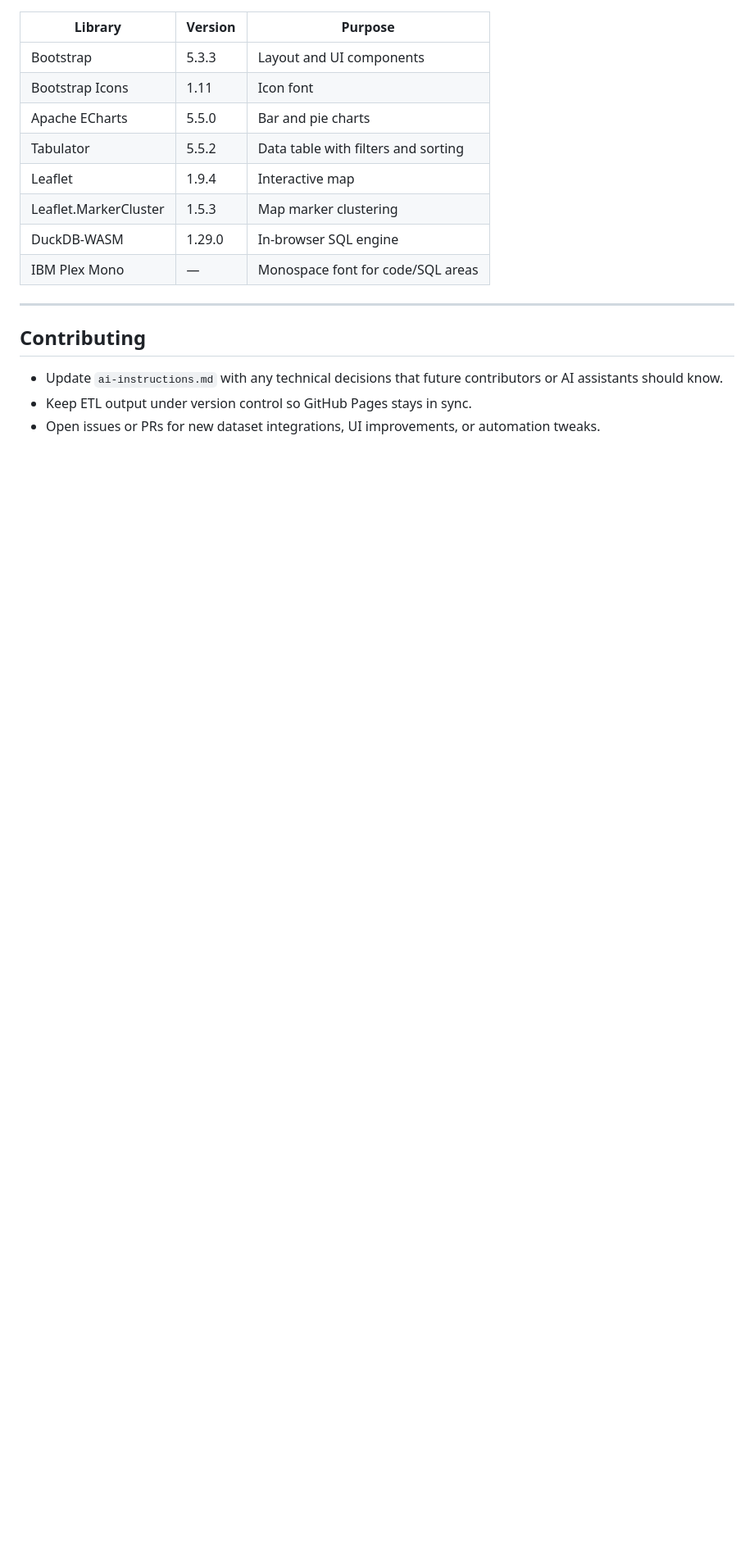
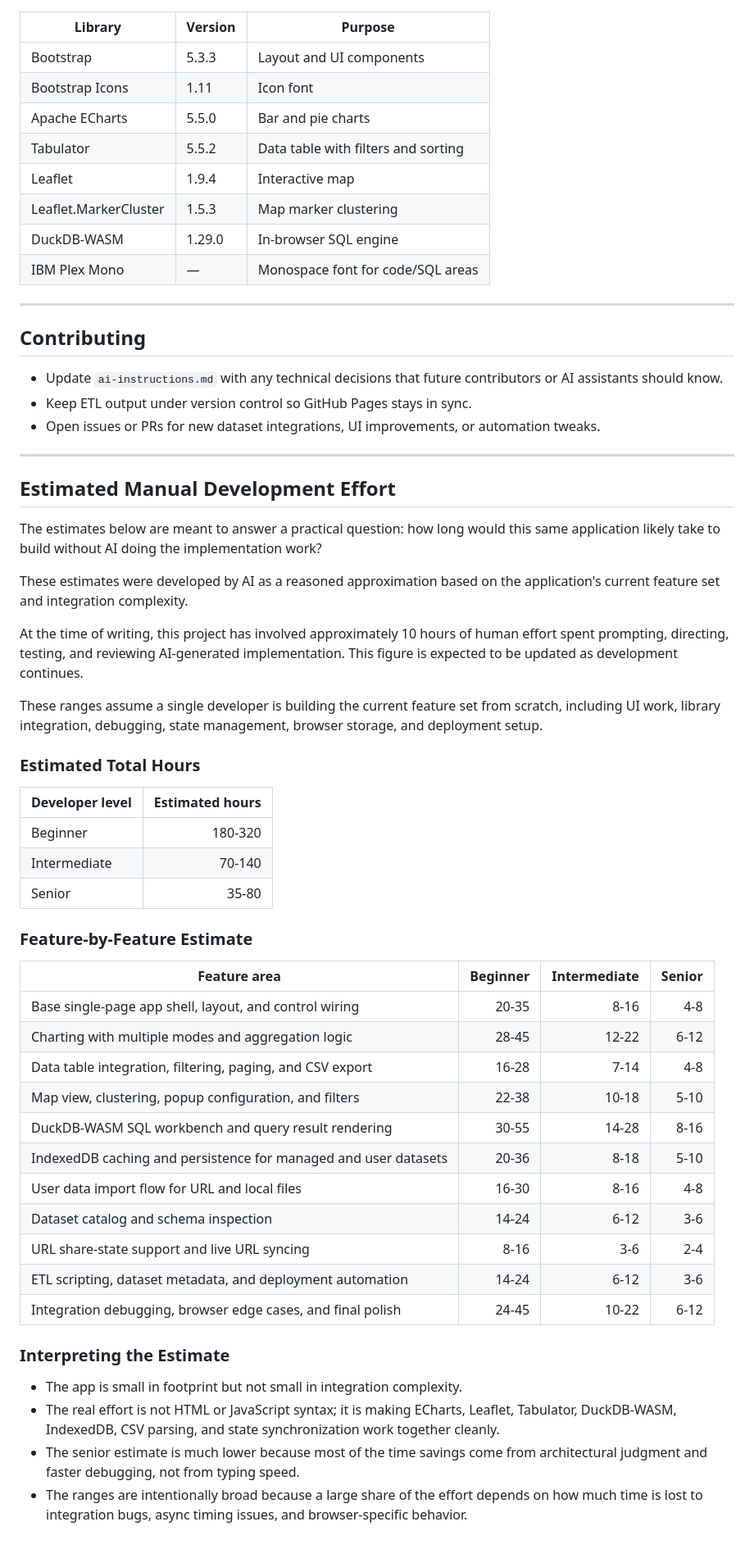
Before and after one commit to chrislambert-ky/analysis-eda-tool, a Markdown page: README.md, the part around one of its changes. Shown at 82% size. Rendered like a GitHub page; blank space fills up the shorter version.

```diff
--- a/README.md
+++ b/README.md
@@ -158,3 +160,46 @@ Drop the repository root onto any static file host (Netlify, S3, Azure Static We
 - Update `ai-instructions.md` with any technical decisions that future contributors or AI assistants should know.
 - Keep ETL output under version control so GitHub Pages stays in sync.
 - Open issues or PRs for new dataset integrations, UI improvements, or automation tweaks.
+
+---
+
+## Estimated Manual Development Effort
+
+The estimates below are meant to answer a practical question: how long would this same application likely take to build without AI doing the implementation work?
+
+These estimates were developed by AI as a reasoned approximation based on the application's current feature set and integration complexity.
+
+At the time of writing, this project has involved approximately 10 hours of human effort spent prompting, directing, testing, and reviewing AI-generated implementation. This figure is expected to be updated as development continues.
+
+These ranges assume a single developer is building the current feature set from scratch, including UI work, library integration, debugging, state management, browser storage, and deployment setup.
+
+### Estimated Total Hours
+
+| Developer level | Estimated hours |
+|---|---:|
+| Beginner | 180-320 |
+| Intermediate | 70-140 |
+| Senior | 35-80 |
+
+### Feature-by-Feature Estimate
+
+| Feature area | Beginner | Intermediate | Senior |
+|---|---:|---:|---:|
+| Base single-page app shell, layout, and control wiring | 20-35 | 8-16 | 4-8 |
+| Charting with multiple modes and aggregation logic | 28-45 | 12-22 | 6-12 |
+| Data table integration, filtering, paging, and CSV export | 16-28 | 7-14 | 4-8 |
+| Map view, clustering, popup configuration, and filters | 22-38 | 10-18 | 5-10 |
+| DuckDB-WASM SQL workbench and query result rendering | 30-55 | 14-28 | 8-16 |
+| IndexedDB caching and persistence for managed and user datasets | 20-36 | 8-18 | 5-10 |
+| User data import flow for URL and local files | 16-30 | 8-16 | 4-8 |
+| Dataset catalog and schema inspection | 14-24 | 6-12 | 3-6 |
+| URL share-state support and live URL syncing | 8-16 | 3-6 | 2-4 |
+| ETL scripting, dataset metadata, and deployment automation | 14-24 | 6-12 | 3-6 |
+| Integration debugging, browser edge cases, and final polish | 24-45 | 10-22 | 6-12 |
+
+### Interpreting the Estimate
+
+- The app is small in footprint but not small in integration complexity.
+- The real effort is not HTML or JavaScript syntax; it is making ECharts, Leaflet, Tabulator, DuckDB-WASM, IndexedDB, CSV parsing, and state synchronization work together cleanly.
+- The senior estimate is much lower because most of the time savings come from architectural judgment and faster debugging, not from typing speed.
+- The ranges are intentionally broad because a large share of the effort depends on how much time is lost to integration bugs, async timing issues, and browser-specific behavior.
```
Also changed, not shown: other parts of README.md (+2 -0 lines).
